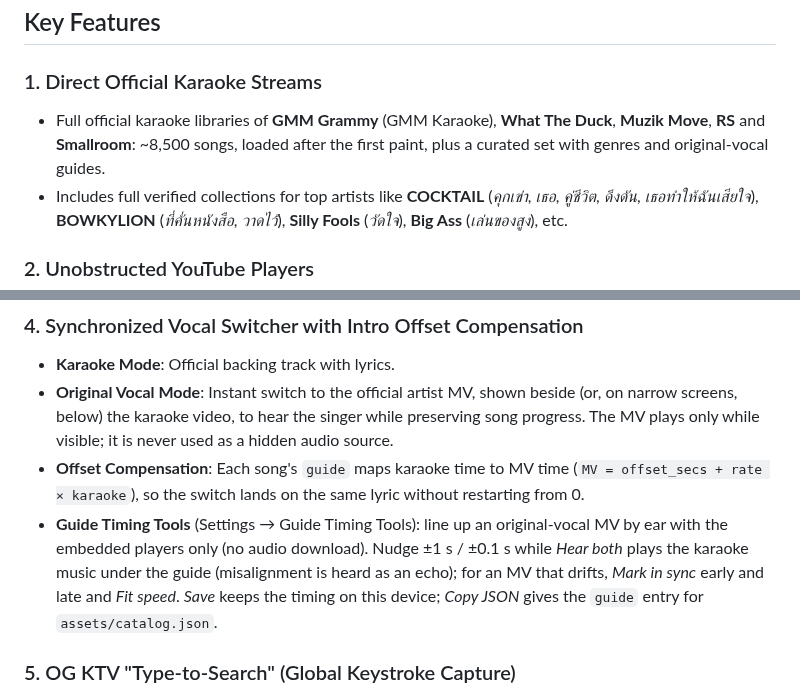
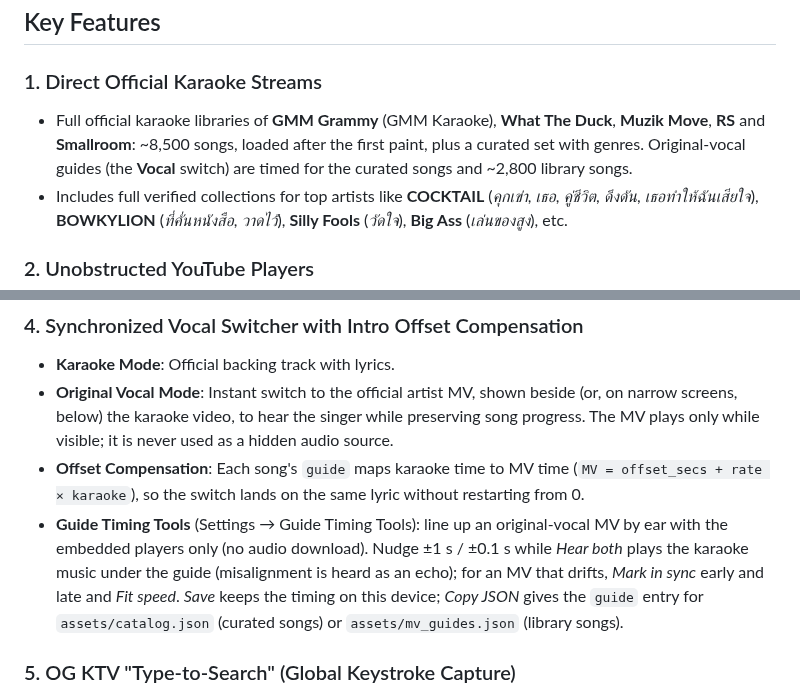
Before and after one commit to ozoneRatchapon/ktv-rs, a Markdown page: README.md, 2 parts joined by grey strips. Rendered like a GitHub page.

Commit message:
docs: relative links instead of local file:// paths, document the runtime-loaded MV guides asset, library vocal coverage
Co-Authored-By: Claude Opus 5.5 (1M context) <noreply@anthropic.com>

```diff
--- a/README.md
+++ b/README.md
@@ -21,7 +21,7 @@ Live: https://ktv-rs.solana-thailand.workers.dev · Changes: [CHANGELOG.md](CHAN
 ## Key Features
 
 ### 1. Direct Official Karaoke Streams
-* Full official karaoke libraries of **GMM Grammy** (GMM Karaoke), **What The Duck**, **Muzik Move**, **RS** and **Smallroom**: ~8,500 songs, loaded after the first paint, plus a curated set with genres and original-vocal guides.
+* Full official karaoke libraries of **GMM Grammy** (GMM Karaoke), **What The Duck**, **Muzik Move**, **RS** and **Smallroom**: ~8,500 songs, loaded after the first paint, plus a curated set with genres. Original-vocal guides (the **Vocal** switch) are timed for the curated songs and ~2,800 library songs.
 * Includes full verified collections for top artists like **COCKTAIL** (*คุกเข่า*, *เธอ*, *คู่ชีวิต*, *ดึงดัน*, *เธอทำให้ฉันเสียใจ*), **BOWKYLION** (*ที่คั่นหนังสือ*, *วาดไว้*), **Silly Fools** (*วัดใจ*), **Big Ass** (*เล่นของสูง*), etc.
 
 ### 2. Unobstructed YouTube Players
@@ -41,7 +41,7 @@ Live: https://ktv-rs.solana-thailand.workers.dev · Changes: [CHANGELOG.md](CHAN
 * **Karaoke Mode**: Official backing track with lyrics.
 * **Original Vocal Mode**: Instant switch to the official artist MV, shown beside (or, on narrow screens, below) the karaoke video, to hear the singer while preserving song progress. The MV plays only while visible; it is never used as a hidden audio source.
 * **Offset Compensation**: Each song's `guide` maps karaoke time to MV time (`MV = offset_secs + rate × karaoke`), so the switch lands on the same lyric without restarting from 0.
-* **Guide Timing Tools** (Settings → Guide Timing Tools): line up an original-vocal MV by ear with the embedded players only (no audio download). Nudge ±1 s / ±0.1 s while *Hear both* plays the karaoke music under the guide (misalignment is heard as an echo); for an MV that drifts, *Mark in sync* early and late and *Fit speed*. *Save* keeps the timing on this device; *Copy JSON* gives the `guide` entry for `assets/catalog.json`.
+* **Guide Timing Tools** (Settings → Guide Timing Tools): line up an original-vocal MV by ear with the embedded players only (no audio download). Nudge ±1 s / ±0.1 s while *Hear both* plays the karaoke music under the guide (misalignment is heard as an echo); for an MV that drifts, *Mark in sync* early and late and *Fit speed*. *Save* keeps the timing on this device; *Copy JSON* gives the `guide` entry for `assets/catalog.json` (curated songs) or `assets/mv_guides.json` (library songs).
 
 ### 5. OG KTV "Type-to-Search" (Global Keystroke Capture)
 * Type any song title, artist, or 5-digit code anywhere on your keyboard to instantly filter the catalog.
```
Also changed, not shown: other parts of README.md (+5 -5 lines), docs/ARCHITECTURE.md (+5 -0 lines), docs/DEVELOPER_GUIDE.md (+4 -4 lines).
